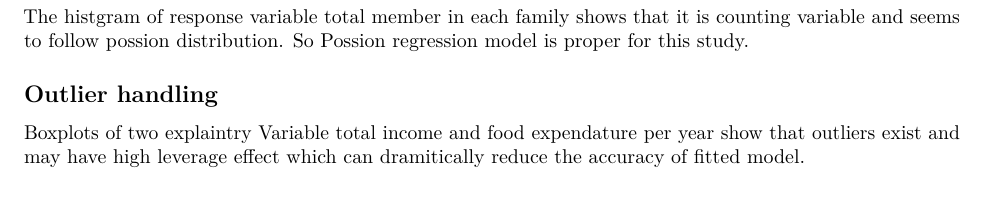
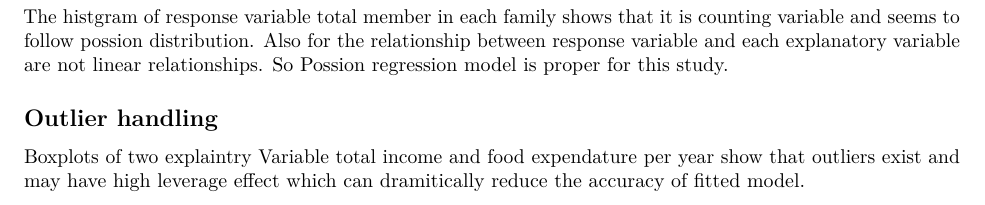
Before and after one commit to SAMSUNG-USERS/DAS-Group-5, an R Markdown document (Group_05_Analysis.Rmd): part of page 1 of 7, cut so that both start at the same text. Rendered offline with R 4.5, knitr and Pandoc, then LaTeX, with nearby package versions; some code elsewhere in the file could not run offline.

Commit message:
Update Group_05_Analysis.Rmd

````diff
--- a/Group_05_Analysis.Rmd
+++ b/Group_05_Analysis.Rmd
@@ -36,7 +36,7 @@ hist(household$Total.Number.of.Family.members,breaks = 15,xlab = "family member
      main="Distribution of Y")
 ```
 
-The histgram of response variable total member in each family shows that it is counting variable and seems to follow possion distribution. So Possion regression model is proper for this study.
+The histgram of response variable total member in each family shows that it is counting variable and seems to follow possion distribution. Also for the relationship between response variable and each explanatory variable are not linear relationships. So Possion regression model is proper for this study.
 
 ## Outlier handling
 
````
Also changed, not shown: Group_05_Analysis.Rmd (1 more changed lines).
